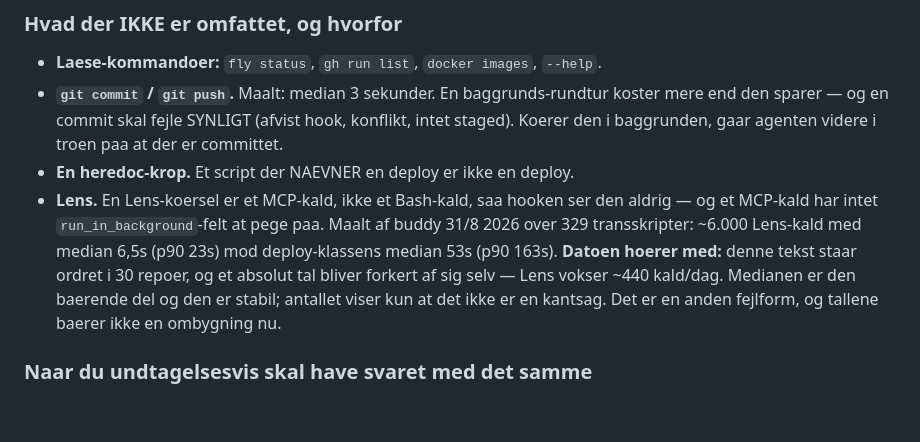
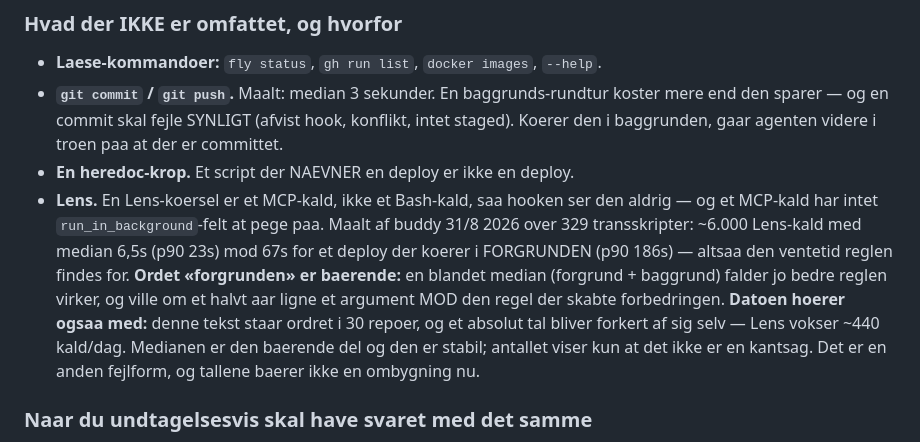
Before and after one commit to broberg-ai/storeform, a Markdown page: CLAUDE.md, the part around the change. Rendered like a GitHub page; blank space fills up the shorter version.

Commit message:
chore(F266.1): sync canonical CLAUDE.md sections (removed 14 line(s) of previously-canonical text)
Co-Authored-By: Claude Opus 4.8 <noreply@anthropic.com>

```diff
--- a/CLAUDE.md
+++ b/CLAUDE.md
@@ -601,7 +601,11 @@ at porten maatte blokere er at arbejdet flytter sig frem for at stoppe.
 - **Lens.** En Lens-koersel er et MCP-kald, ikke et Bash-kald, saa hooken ser den
   aldrig — og et MCP-kald har intet `run_in_background`-felt at pege paa. Maalt af
   buddy 31/8 2026 over 329 transskripter: ~6.000 Lens-kald med median 6,5s (p90
-  23s) mod deploy-klassens median 53s (p90 163s). **Datoen hoerer med:** denne
+  23s) mod 67s for et deploy der koerer i FORGRUNDEN (p90 186s) — altsaa den
+  ventetid reglen findes for. **Ordet «forgrunden» er baerende:** en blandet
+  median (forgrund + baggrund) falder jo bedre reglen virker, og ville om et
+  halvt aar ligne et argument MOD den regel der skabte forbedringen. **Datoen
+  hoerer ogsaa med:** denne
   tekst staar ordret i 30 repoer, og et absolut tal bliver forkert af sig selv —
   Lens vokser ~440 kald/dag. Medianen er den baerende del og den er stabil;
   antallet viser kun at det ikke er en kantsag. Det er en anden fejlform, og
```
